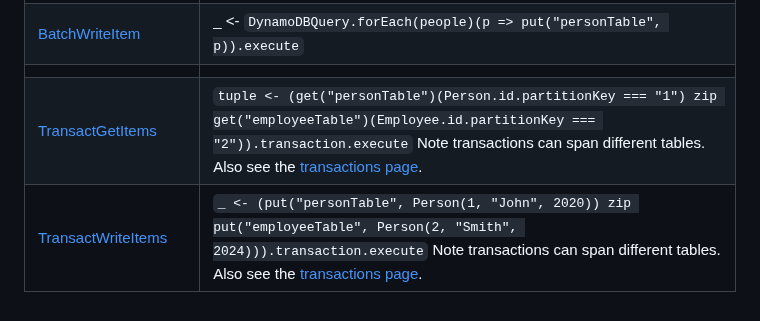
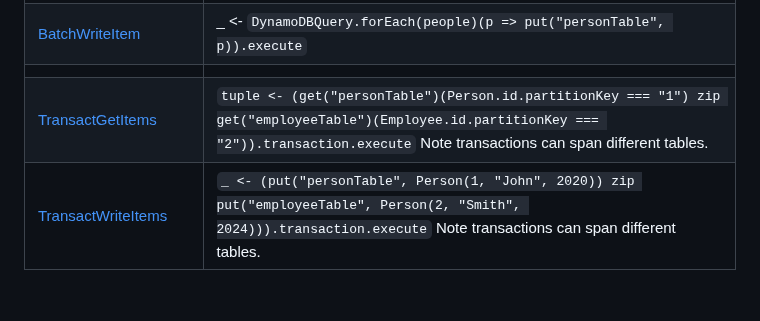
Before and after one commit to zio/zio-dynamodb, a Markdown page: docs/guides/cheat-sheet.md, the part around the change. Rendered like a GitHub page.

Commit message:
remove broken direct link

```diff
--- a/docs/guides/cheat-sheet.md
+++ b/docs/guides/cheat-sheet.md
@@ -44,5 +44,5 @@ For more detailed working examples please see the High Level API integration tes
 | [BatchGetItem](https://docs.aws.amazon.com/amazondynamodb/latest/APIReference/API_BatchGetItem.html) | `people <- DynamoDBQuery.forEach(listOfIds)(id => DynamoDBQuery.get[Person]("personTable")(Person.id.partitionKey === id)).execute`|
 | [BatchWriteItem](https://docs.aws.amazon.com/amazondynamodb/latest/APIReference/API_BatchWriteItem.html) | _ <- `DynamoDBQuery.forEach(people)(p => put("personTable", p)).execute` |
 | | |
-| [TransactGetItems](https://docs.aws.amazon.com/amazondynamodb/latest/APIReference/API_TransactGetItems.html) | `tuple <- (get("personTable")(Person.id.partitionKey === "1") zip get("employeeTable")(Employee.id.partitionKey === "2")).transaction.execute` Note transactions can span different tables. Also see the [transactions page](transactions.md). |
-| [TransactWriteItems](https://docs.aws.amazon.com/amazondynamodb/latest/APIReference/API_TransactWriteItems.html) | `_ <- (put("personTable", Person(1, "John", 2020)) zip put("employeeTable", Person(2, "Smith", 2024))).transaction.execute` Note transactions can span different tables. Also see the [transactions page](transactions.md). |
+| [TransactGetItems](https://docs.aws.amazon.com/amazondynamodb/latest/APIReference/API_TransactGetItems.html) | `tuple <- (get("personTable")(Person.id.partitionKey === "1") zip get("employeeTable")(Employee.id.partitionKey === "2")).transaction.execute` Note transactions can span different tables. |
+| [TransactWriteItems](https://docs.aws.amazon.com/amazondynamodb/latest/APIReference/API_TransactWriteItems.html) | `_ <- (put("personTable", Person(1, "John", 2020)) zip put("employeeTable", Person(2, "Smith", 2024))).transaction.execute` Note transactions can span different tables. |
```
